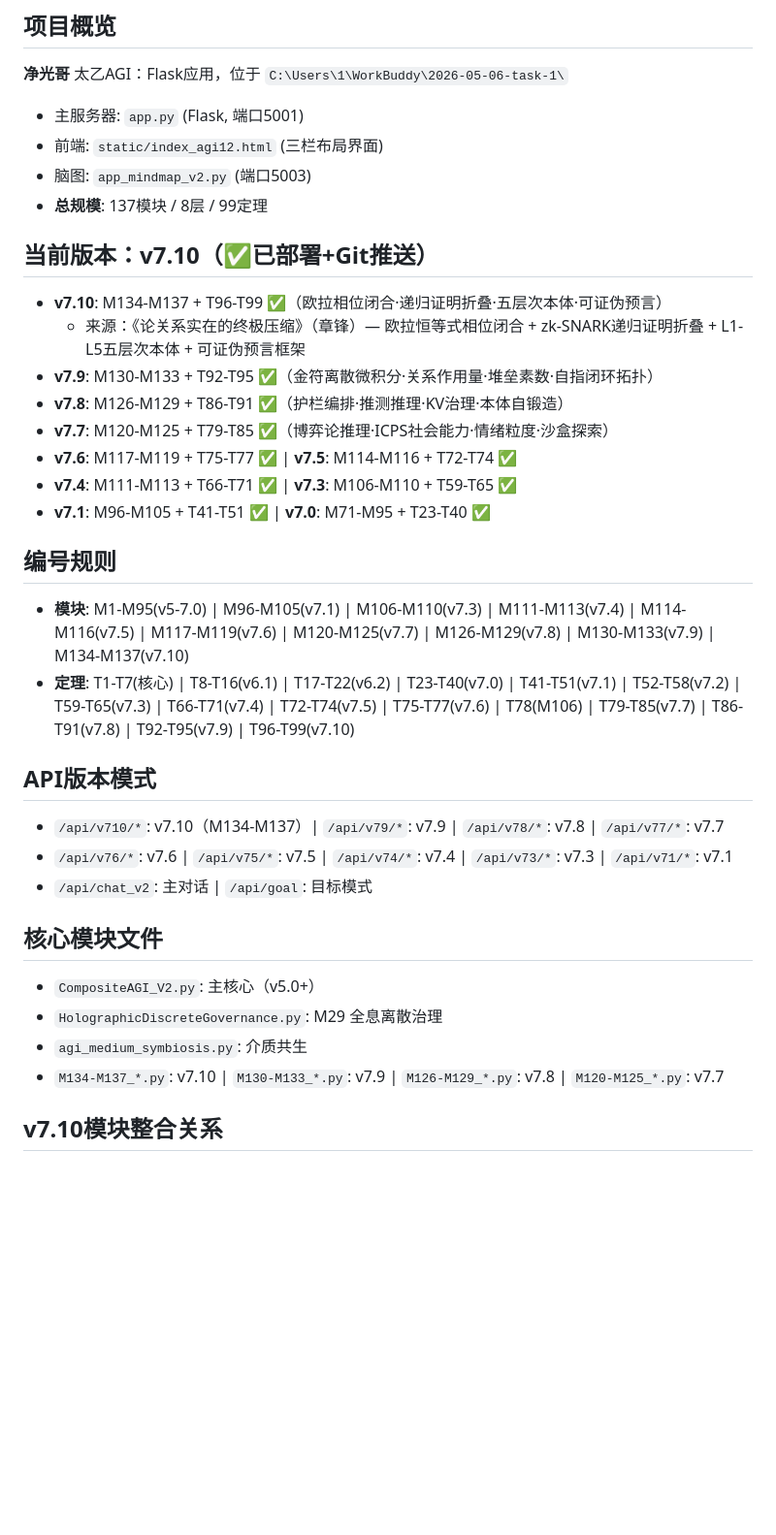
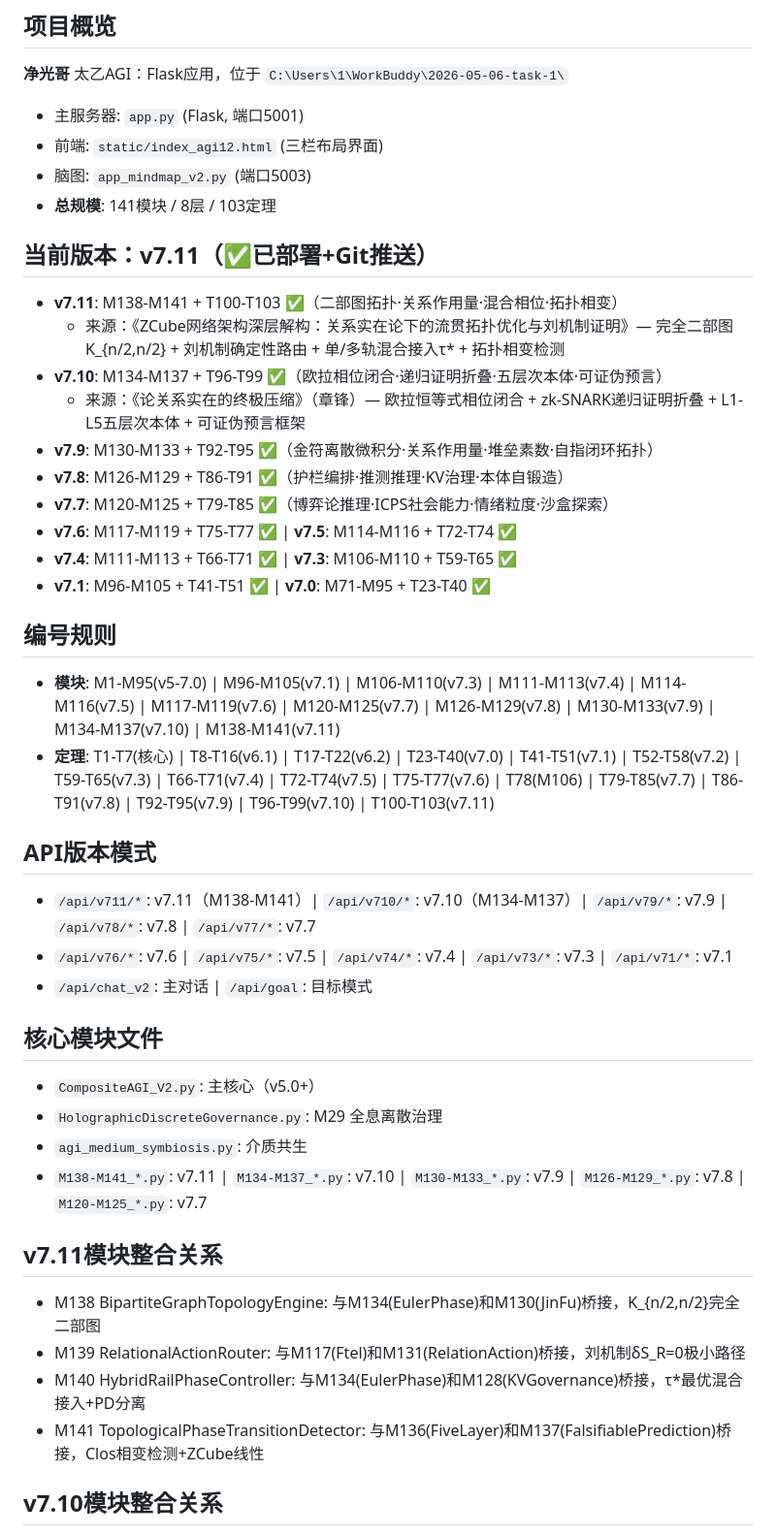
Before and after one commit to lisoleg/jingguang-agi, a Markdown page: .workbuddy/memory/MEMORY.md, the part around the change. Shown at 97% size. Rendered like a GitHub page; blank space fills up the shorter version.

```diff
--- a/.workbuddy/memory/MEMORY.md
+++ b/.workbuddy/memory/MEMORY.md
@@ -5,9 +5,11 @@
 - 主服务器: `app.py` (Flask, 端口5001)
 - 前端: `static/index_agi12.html` (三栏布局界面)
 - 脑图: `app_mindmap_v2.py` (端口5003)
-- **总规模**: 137模块 / 8层 / 99定理
+- **总规模**: 141模块 / 8层 / 103定理
 
-## 当前版本：v7.10（✅已部署+Git推送）
+## 当前版本：v7.11（✅已部署+Git推送）
+- **v7.11**: M138-M141 + T100-T103 ✅（二部图拓扑·关系作用量·混合相位·拓扑相变）
+  - 来源：《ZCube网络架构深层解构：关系实在论下的流贯拓扑优化与刘机制证明》— 完全二部图K_{n/2,n/2} + 刘机制确定性路由 + 单/多轨混合接入τ* + 拓扑相变检测
 - **v7.10**: M134-M137 + T96-T99 ✅（欧拉相位闭合·递归证明折叠·五层次本体·可证伪预言）
   - 来源：《论关系实在的终极压缩》（章锋）— 欧拉恒等式相位闭合 + zk-SNARK递归证明折叠 + L1-L5五层次本体 + 可证伪预言框架
 - **v7.9**: M130-M133 + T92-T95 ✅（金符离散微积分·关系作用量·堆垒素数·自指闭环拓扑）
@@ -18,11 +20,11 @@
 - **v7.1**: M96-M105 + T41-T51 ✅ | **v7.0**: M71-M95 + T23-T40 ✅
 
 ## 编号规则
-- **模块**: M1-M95(v5-7.0) | M96-M105(v7.1) | M106-M110(v7.3) | M111-M113(v7.4) | M114-M116(v7.5) | M117-M119(v7.6) | M120-M125(v7.7) | M126-M129(v7.8) | M130-M133(v7.9) | M134-M137(v7.10)
-- **定理**: T1-T7(核心) | T8-T16(v6.1) | T17-T22(v6.2) | T23-T40(v7.0) | T41-T51(v7.1) | T52-T58(v7.2) | T59-T65(v7.3) | T66-T71(v7.4) | T72-T74(v7.5) | T75-T77(v7.6) | T78(M106) | T79-T85(v7.7) | T86-T91(v7.8) | T92-T95(v7.9) | T96-T99(v7.10)
+- **模块**: M1-M95(v5-7.0) | M96-M105(v7.1) | M106-M110(v7.3) | M111-M113(v7.4) | M114-M116(v7.5) | M117-M119(v7.6) | M120-M125(v7.7) | M126-M129(v7.8) | M130-M133(v7.9) | M134-M137(v7.10) | M138-M141(v7.11)
+- **定理**: T1-T7(核心) | T8-T16(v6.1) | T17-T22(v6.2) | T23-T40(v7.0) | T41-T51(v7.1) | T52-T58(v7.2) | T59-T65(v7.3) | T66-T71(v7.4) | T72-T74(v7.5) | T75-T77(v7.6) | T78(M106) | T79-T85(v7.7) | T86-T91(v7.8) | T92-T95(v7.9) | T96-T99(v7.10) | T100-T103(v7.11)
 
 ## API版本模式
-- `/api/v710/*`: v7.10（M134-M137）| `/api/v79/*`: v7.9 | `/api/v78/*`: v7.8 | `/api/v77/*`: v7.7
+- `/api/v711/*`: v7.11（M138-M141）| `/api/v710/*`: v7.10（M134-M137）| `/api/v79/*`: v7.9 | `/api/v78/*`: v7.8 | `/api/v77/*`: v7.7
 - `/api/v76/*`: v7.6 | `/api/v75/*`: v7.5 | `/api/v74/*`: v7.4 | `/api/v73/*`: v7.3 | `/api/v71/*`: v7.1
 - `/api/chat_v2`: 主对话 | `/api/goal`: 目标模式
 
@@ -30,7 +32,13 @@
 - `CompositeAGI_V2.py`: 主核心（v5.0+）
 - `HolographicDiscreteGovernance.py`: M29 全息离散治理
 - `agi_medium_symbiosis.py`: 介质共生
-- `M134-M137_*.py`: v7.10 | `M130-M133_*.py`: v7.9 | `M126-M129_*.py`: v7.8 | `M120-M125_*.py`: v7.7
+- `M138-M141_*.py`: v7.11 | `M134-M137_*.py`: v7.10 | `M130-M133_*.py`: v7.9 | `M126-M129_*.py`: v7.8 | `M120-M125_*.py`: v7.7
+
+## v7.11模块整合关系
+- M138 BipartiteGraphTopologyEngine: 与M134(EulerPhase)和M130(JinFu)桥接，K_{n/2,n/2}完全二部图
+- M139 RelationalActionRouter: 与M117(Ftel)和M131(RelationAction)桥接，刘机制δS_R=0极小路径
+- M140 HybridRailPhaseController: 与M134(EulerPhase)和M128(KVGovernance)桥接，τ*最优混合接入+PD分离
+- M141 TopologicalPhaseTransitionDetector: 与M136(FiveLayer)和M137(FalsifiablePrediction)桥接，Clos相变检测+ZCube线性
 
 ## v7.10模块整合关系
 - M134 EulerPhaseClosure: 与M130(金符phase)和M133(自指闭环)桥接
```
Also changed, not shown: .workbuddy/memory/2026-05-21.md (+43 -0 lines).
